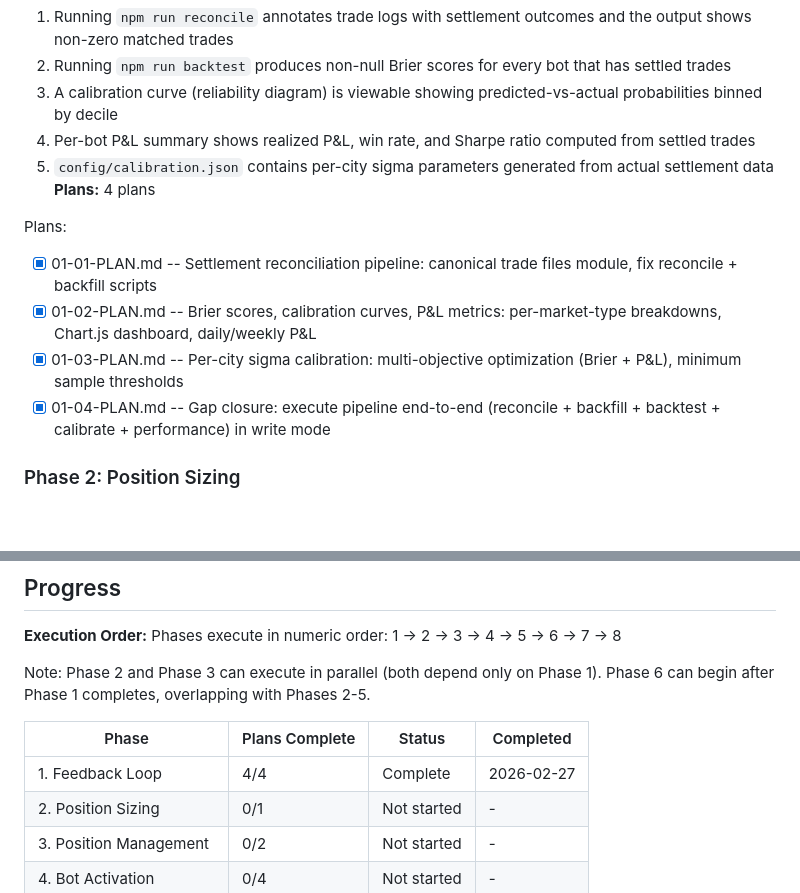
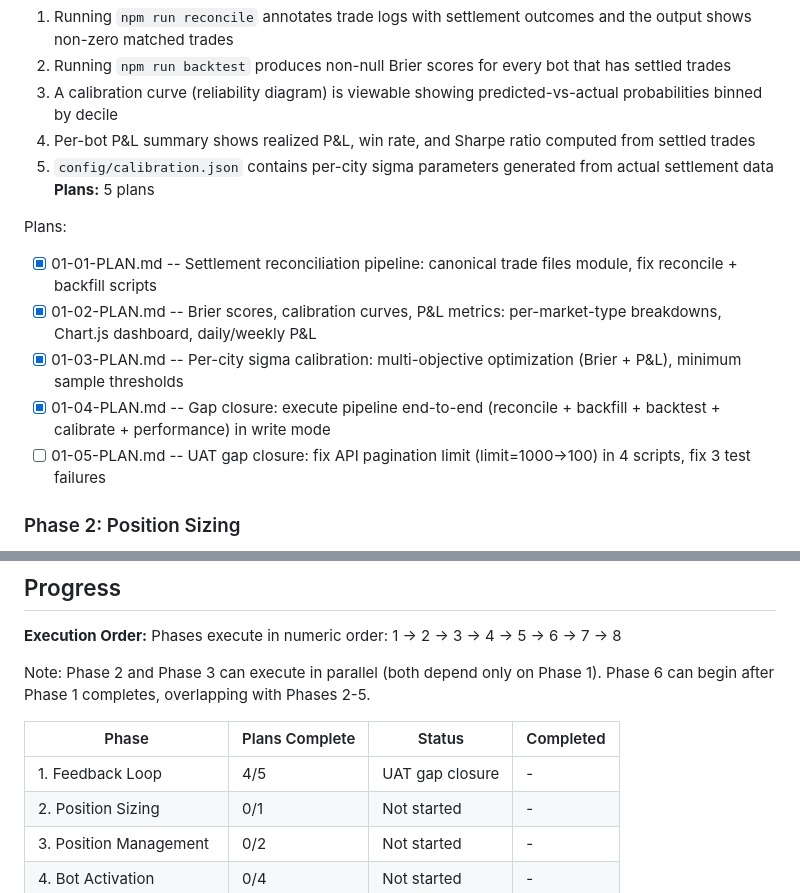
Before and after one commit to andeslee444/kalshi-trading, a Markdown page: .planning/ROADMAP.md, 2 parts joined by grey strips. GitHub-like rendering; blank space fills up the shorter version.

Commit message:
docs(01-feedback-loop): create UAT gap closure plan 01-05

```diff
--- a/.planning/ROADMAP.md
+++ b/.planning/ROADMAP.md
@@ -33,13 +33,14 @@ Decimal phases appear between their surrounding integers in numeric order.
   3. A calibration curve (reliability diagram) is viewable showing predicted-vs-actual probabilities binned by decile
   4. Per-bot P&L summary shows realized P&L, win rate, and Sharpe ratio computed from settled trades
   5. `config/calibration.json` contains per-city sigma parameters generated from actual settlement data
-**Plans:** 4 plans
+**Plans:** 5 plans
 
 Plans:
 - [x] 01-01-PLAN.md -- Settlement reconciliation pipeline: canonical trade files module, fix reconcile + backfill scripts
 - [x] 01-02-PLAN.md -- Brier scores, calibration curves, P&L metrics: per-market-type breakdowns, Chart.js dashboard, daily/weekly P&L
 - [x] 01-03-PLAN.md -- Per-city sigma calibration: multi-objective optimization (Brier + P&L), minimum sample thresholds
 - [x] 01-04-PLAN.md -- Gap closure: execute pipeline end-to-end (reconcile + backfill + backtest + calibrate + performance) in write mode
+- [ ] 01-05-PLAN.md -- UAT gap closure: fix API pagination limit (limit=1000->100) in 4 scripts, fix 3 test failures
 
 ### Phase 2: Position Sizing
 **Goal**: All bots use correct position sizing math before being activated for live trading
@@ -157,7 +158,7 @@ Note: Phase 2 and Phase 3 can execute in parallel (both depend only on Phase 1).
 
 | Phase | Plans Complete | Status | Completed |
 |-------|----------------|--------|-----------|
-| 1. Feedback Loop | 4/4 | Complete | 2026-02-27 |
+| 1. Feedback Loop | 4/5 | UAT gap closure | - |
 | 2. Position Sizing | 0/1 | Not started | - |
 | 3. Position Management | 0/2 | Not started | - |
 | 4. Bot Activation | 0/4 | Not started | - |
```
Also changed, not shown: other parts of .planning/ROADMAP.md (+1 -1 lines), 1 other file.
